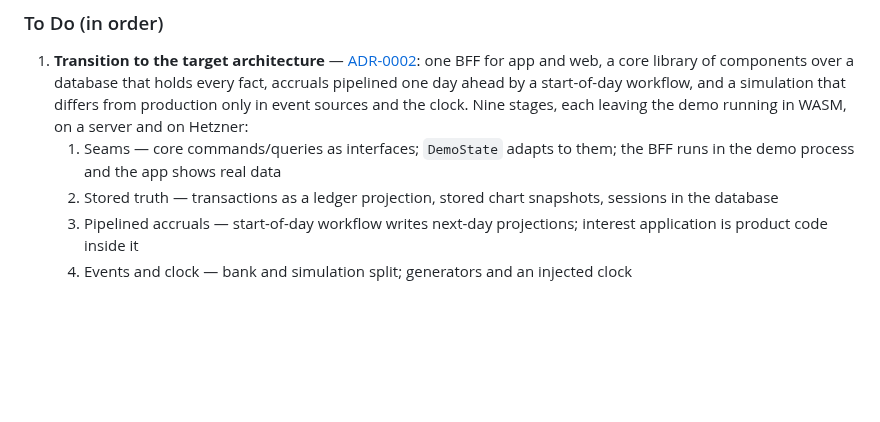
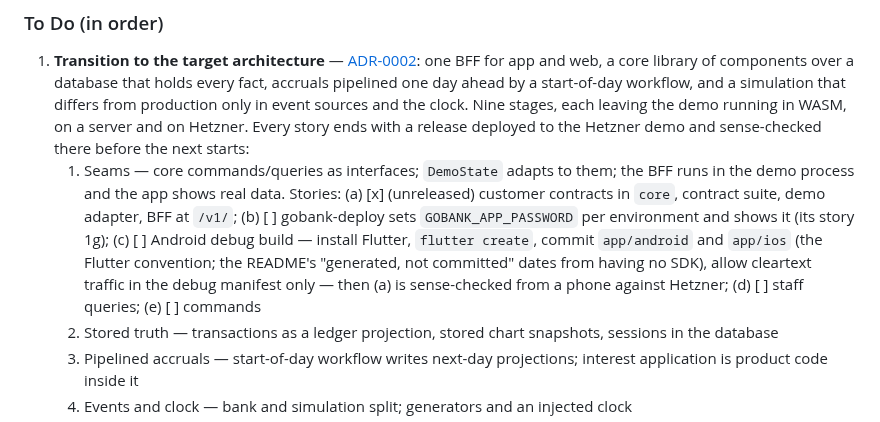
Before and after one commit to drummonds/gobank, a Markdown page: ROADMAP.md, the part around the change. Rendered like a GitHub page; blank space fills up the shorter version.

Commit message:
Stage 1 stories: deploy password, Android debug build; deploy and sense-check every story
Co-Authored-By: Claude Fable 5.1 <noreply@anthropic.com>

```diff
--- a/ROADMAP.md
+++ b/ROADMAP.md
@@ -104,9 +104,20 @@ root module, `cmd/bff` is the service binary, and `app/` is the Flutter shell.
    that holds every fact, accruals pipelined one day ahead by a start-of-day
    workflow, and a simulation that differs from production only in event
    sources and the clock. Nine stages, each leaving the demo running in
-   WASM, on a server and on Hetzner:
+   WASM, on a server and on Hetzner. Every story ends with a release
+   deployed to the Hetzner demo and sense-checked there before the next
+   starts:
    1. Seams — core commands/queries as interfaces; `DemoState` adapts to
-      them; the BFF runs in the demo process and the app shows real data
+      them; the BFF runs in the demo process and the app shows real data.
+      Stories: (a) [x] (unreleased) customer contracts in `core`, contract
+      suite, demo adapter, BFF at `/v1/`; (b) [ ] gobank-deploy sets
+      `GOBANK_APP_PASSWORD` per environment and shows it (its story 1g);
+      (c) [ ] Android debug build — install Flutter, `flutter create`,
+      commit `app/android` and `app/ios` (the Flutter convention; the
+      README's "generated, not committed" dates from having no SDK), allow
+      cleartext traffic in the debug manifest only — then (a) is
+      sense-checked from a phone against Hetzner; (d) [ ] staff queries;
+      (e) [ ] commands
    2. Stored truth — transactions as a ledger projection, stored chart
       snapshots, sessions in the database
    3. Pipelined accruals — start-of-day workflow writes next-day
```
Also changed, not shown: adr/0002-target-architecture.md (+3 -1 lines).
